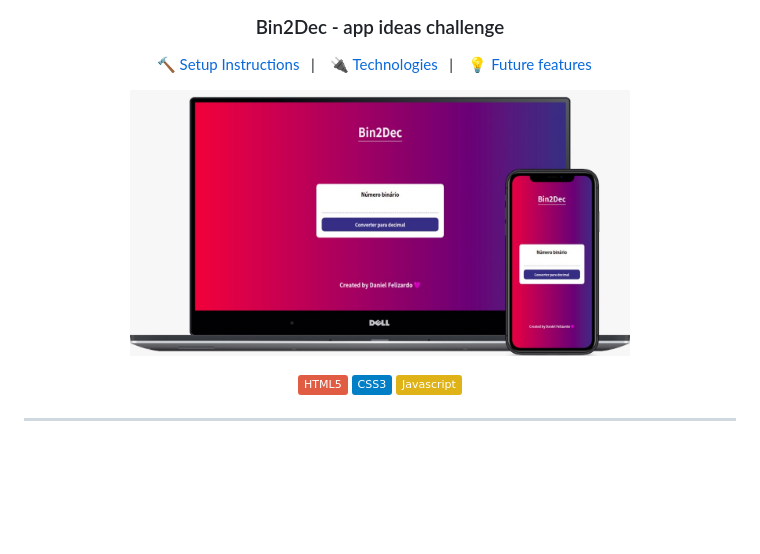
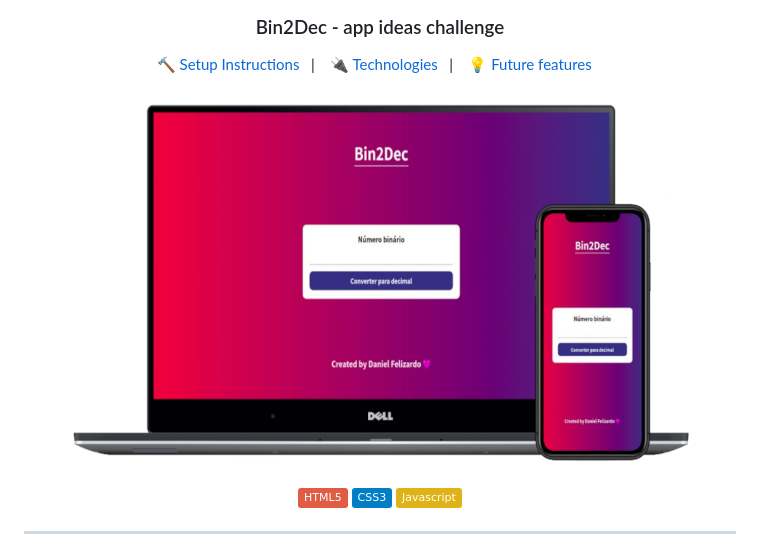
Before and after one commit to danieldfc/app-ideas-challenge, a Markdown page: Bin2Dec/README.md, the part around the change. GitHub-like rendering; pictures changed too: Bin2Dec/assets/bin2dec-desktop-mobile.jpeg (deleted), Bin2Dec/assets/bin2dec-desktop-mobile.png (added); badges without logos; blank space fills up the shorter version.

Commit message:
docs: README

```diff
--- a/Bin2Dec/README.md
+++ b/Bin2Dec/README.md
@@ -10,7 +10,7 @@
   <a href="#bulb-future-features">💡 Future features</a>&nbsp;&nbsp;&nbsp;
 </p>
 <p align="center">
-  <img src="./assets/bin2dec-desktop-mobile.jpeg" width="500" />
+  <img src="./assets/bin2dec-desktop-mobile.png" />
 </p>
 
 <p align="center">
```
